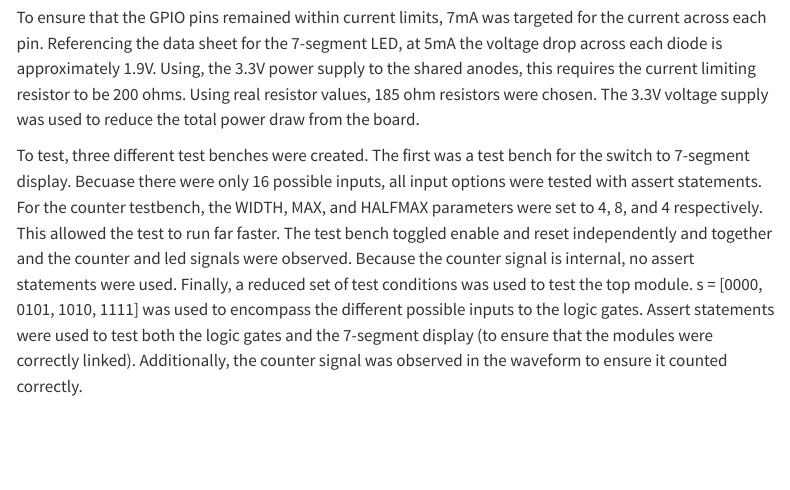
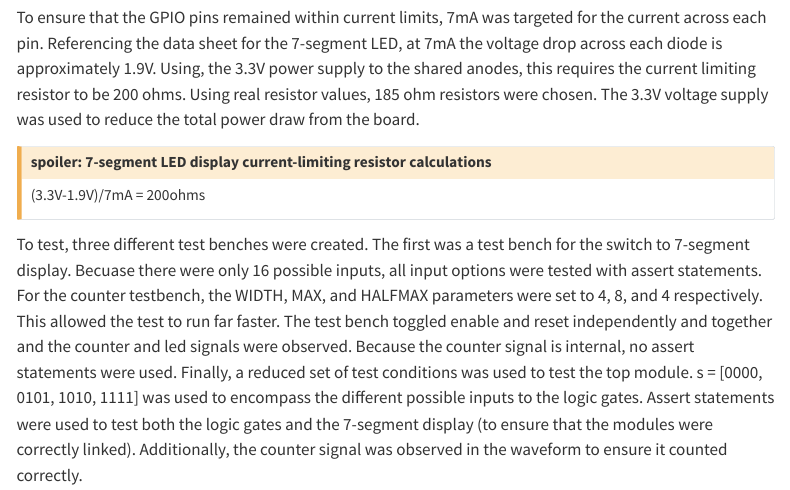
Before and after one commit to lilyanfang/hmc-e155-portfolio, a Quarto document (labs/lab 1/lab1.qmd): the page in a window 1100 px wide, from 1600 px down. Rendered offline with R 4.5, knitr and Pandoc in place of Quarto, with nearby package versions; menus at the side of the page are left out.

Commit message:
added resistor eq

```diff
--- a/labs/lab 1/lab1.qmd
+++ b/labs/lab 1/lab1.qmd
@@ -31,7 +31,11 @@ For the 7 segment display, I programed the different states using a case stateme
 ![](images/7segLED.png)
 :::
 
-To ensure that the GPIO pins remained within current limits, 7mA was targeted for the current across each pin. Referencing the data sheet for the 7-segment LED, at 5mA the voltage drop across each diode is approximately 1.9V. Using, the 3.3V power supply to the shared anodes, this requires the current limiting resistor to be 200 ohms. Using real resistor values, 185 ohm resistors were chosen. The 3.3V voltage supply was used to reduce the total power draw from the board.
+To ensure that the GPIO pins remained within current limits, 7mA was targeted for the current across each pin. Referencing the data sheet for the 7-segment LED, at 7mA the voltage drop across each diode is approximately 1.9V. Using, the 3.3V power supply to the shared anodes, this requires the current limiting resistor to be 200 ohms. Using real resistor values, 185 ohm resistors were chosen. The 3.3V voltage supply was used to reduce the total power draw from the board.
+
+::: {.callout-caution collapse="true" title="spoiler: 7-segment LED display current-limiting resistor calculations"}
+(3.3V-1.9V)/7mA = 200ohms
+:::
 
 To test, three different test benches were created. The first was a test bench for the switch to 7-segment display. Becuase there were only 16 possible inputs, all input options were tested with assert statements. For the counter testbench, the WIDTH, MAX, and HALFMAX parameters were set to 4, 8, and 4 respectively. This allowed the test to run far faster. The test bench toggled enable and reset independently and together and the counter and led signals were observed. Because the counter signal is internal, no assert statements were used. Finally, a reduced set of test conditions was used to test the top module. s = [0000, 0101, 1010, 1111] was used to encompass the different possible inputs to the logic gates. Assert statements were used to test both the logic gates and the 7-segment display (to ensure that the modules were correctly linked). Additionally, the counter signal was observed in the waveform to ensure it counted correctly.
 
```
